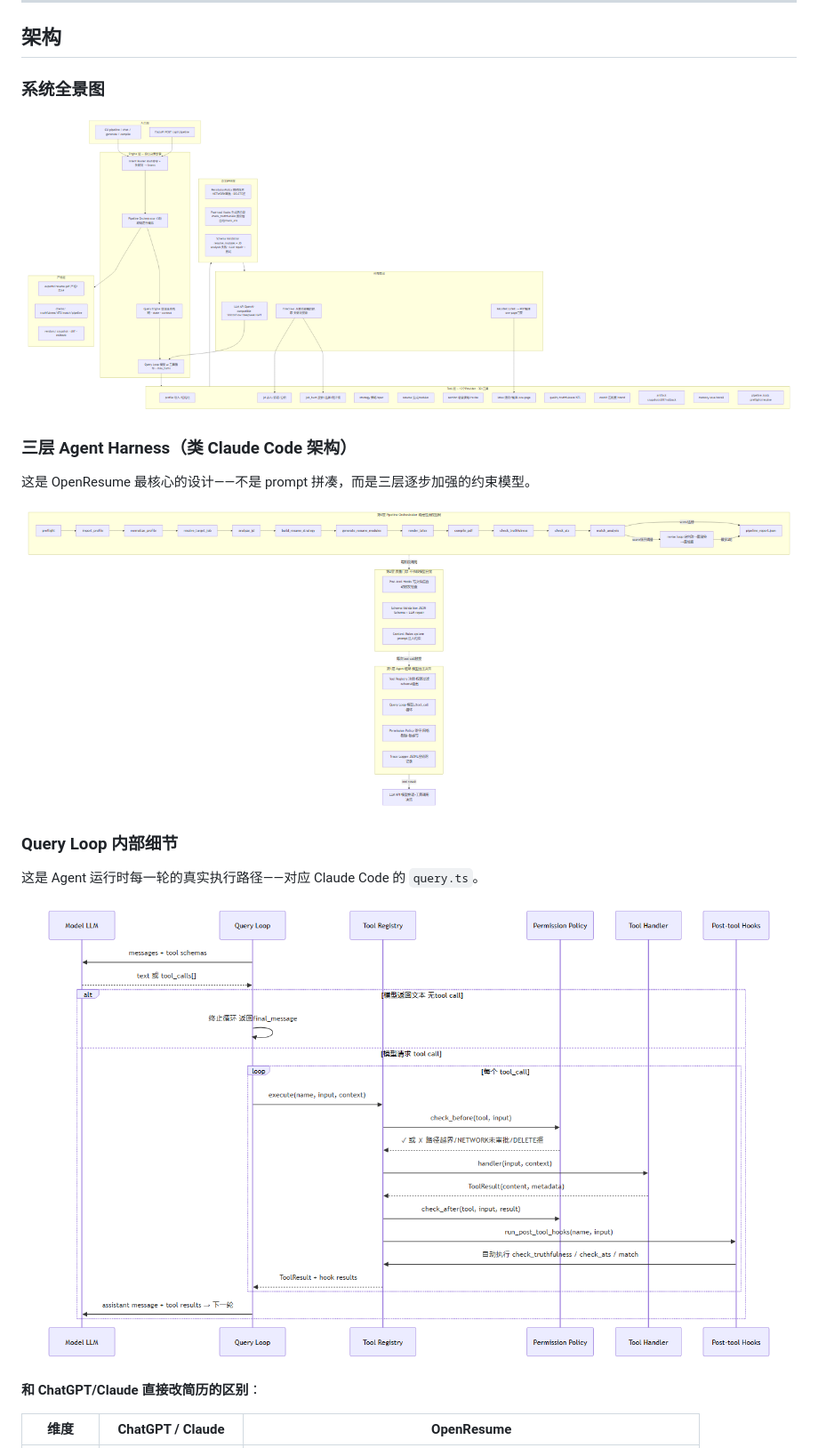
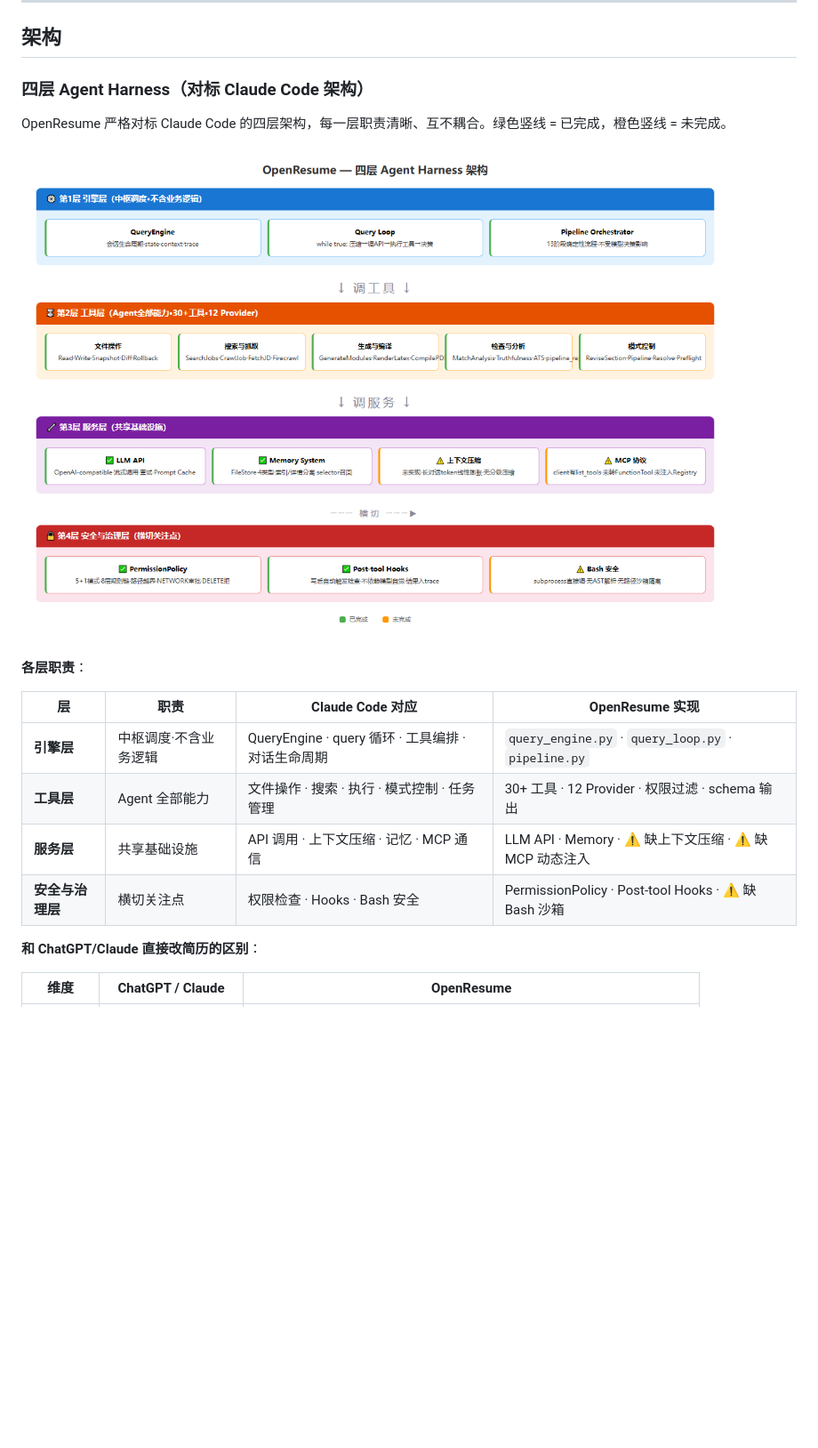
Before and after one commit to tumbledseea/open-resume, a Markdown page: README.md, the part around the change. Shown at 89% size. Drawn GitHub-style; pictures changed too: docs/images/four_layer_architecture.png (added), docs/images/query_loop_detail.png (deleted), docs/images/system_architecture.png (deleted); blank space fills up the shorter version.

Commit message:
docs: replace 3-layer with Claude Code 4-layer Harness architecture diagram
- New four_layer_architecture.png with HTML-styled layout
- Clear layer separation: Engine-Tools-Services-Security
- Green/orange left-border markers for done/missing items
- Layer duty table mapping Claude Code to OpenResume modules
- Removed old mermaid-based diagrams

```diff
--- a/README.md
+++ b/README.md
@@ -194,21 +194,20 @@ projects/pipeline_20260614_120000/
 
 ## 架构
 
-### 系统全景图
+### 四层 Agent Harness（对标 Claude Code 架构）
 
-![系统架构全景图](docs/images/system_architecture.png)
+OpenResume 严格对标 Claude Code 的四层架构，每一层职责清晰、互不耦合。绿色竖线 = 已完成，橙色竖线 = 未完成。
 
-### 三层 Agent Harness（类 Claude Code 架构）
+![四层 Agent Harness 架构](docs/images/four_layer_architecture.png)
 
-这是 OpenResume 最核心的设计——不是 prompt 拼凑，而是三层逐步加强的约束模型。
+**各层职责**：
 
-![三层 Agent Harness](docs/images/three_layer_harness.png)
-
-### Query Loop 内部细节
-
-这是 Agent 运行时每一轮的真实执行路径——对应 Claude Code 的 `query.ts`。
-
-![Query Loop 运行时细节](docs/images/query_loop_detail.png)
+| 层 | 职责 | Claude Code 对应 | OpenResume 实现 |
+|---|---|---|---|
+| **引擎层** | 中枢调度·不含业务逻辑 | QueryEngine · query 循环 · 工具编排 · 对话生命周期 | `query_engine.py` · `query_loop.py` · `pipeline.py` |
+| **工具层** | Agent 全部能力 | 文件操作 · 搜索 · 执行 · 模式控制 · 任务管理 | 30+ 工具 · 12 Provider · 权限过滤 · schema 输出 |
+| **服务层** | 共享基础设施 | API 调用 · 上下文压缩 · 记忆 · MCP 通信 | LLM API · Memory · ⚠️ 缺上下文压缩 · ⚠️ 缺 MCP 动态注入 |
+| **安全与治理层** | 横切关注点 | 权限检查 · Hooks · Bash 安全 | PermissionPolicy · Post-tool Hooks · ⚠️ 缺 Bash 沙箱 |
 
 **和 ChatGPT/Claude 直接改简历的区别**：
 
```
Also changed, not shown: 3 other files.
